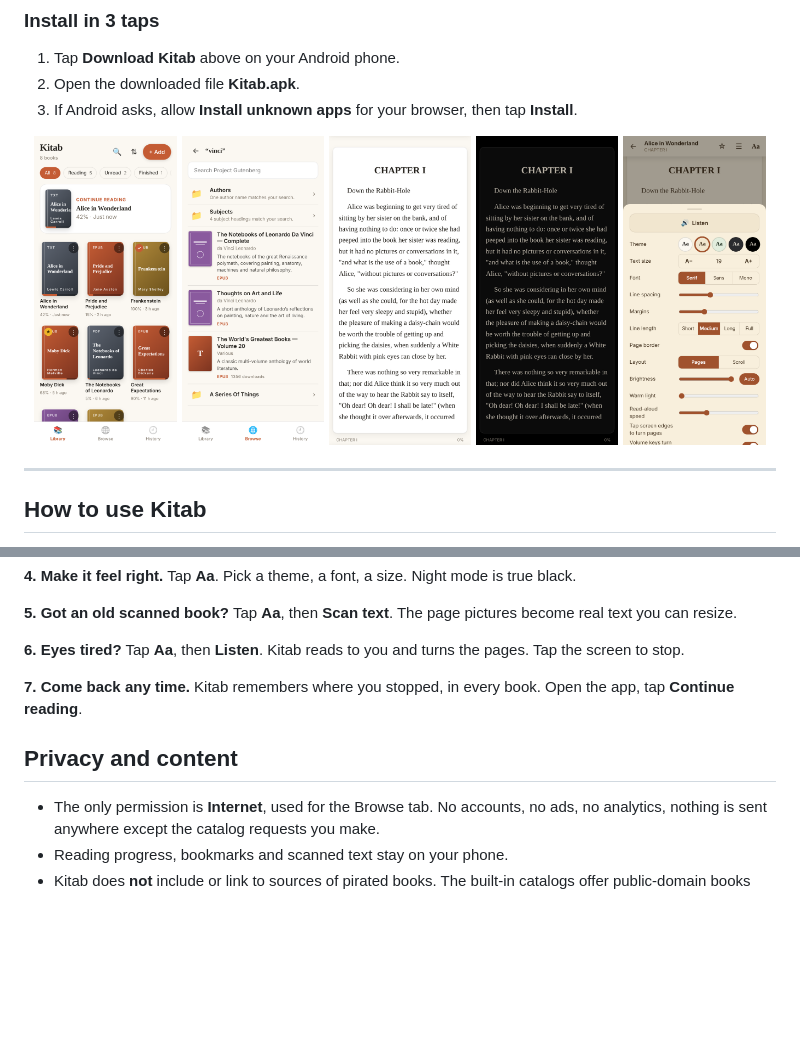
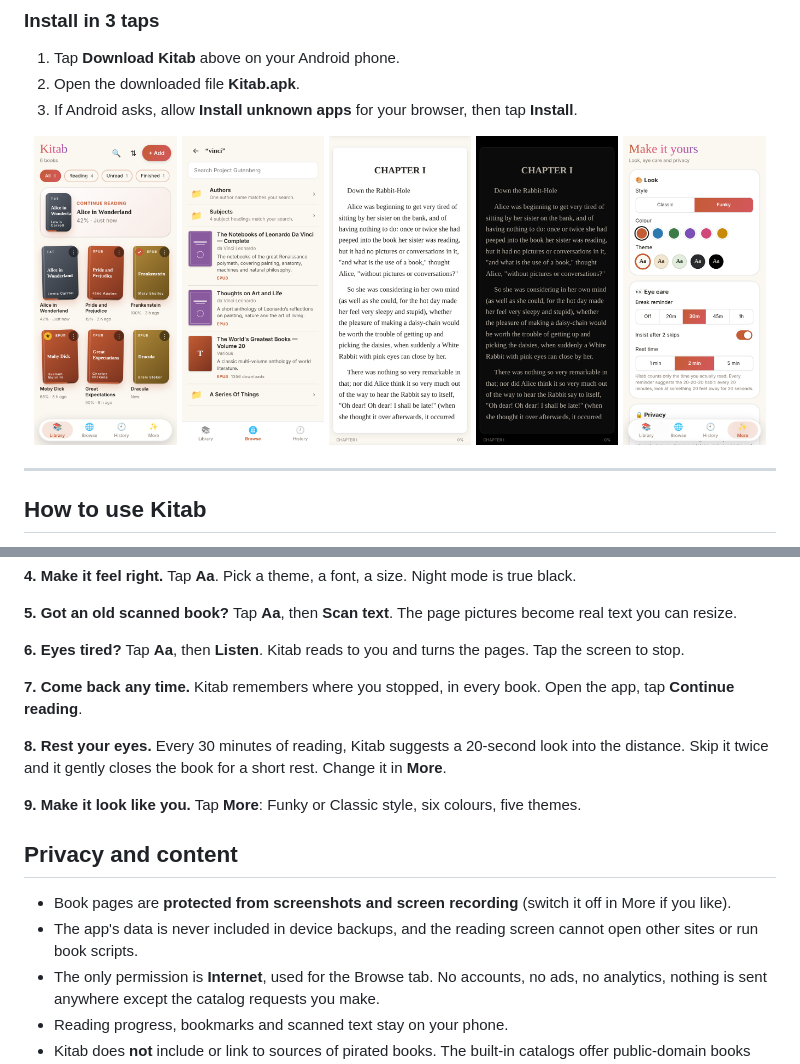
Before and after one commit to mrboora04/Kitab, a Markdown page: README.md, 2 parts joined by grey strips. Drawn GitHub-style; pictures changed too: docs/screens/library.png, docs/screens/settings.png; blank space fills up the shorter version.

```diff
--- a/README.md
+++ b/README.md
@@ -60,8 +60,16 @@ Tap **Aa**, then **Listen**. Kitab reads to you and turns the pages. Tap the scr
 **7. Come back any time.**
 Kitab remembers where you stopped, in every book. Open the app, tap **Continue reading**.
 
+**8. Rest your eyes.**
+Every 30 minutes of reading, Kitab suggests a 20-second look into the distance. Skip it twice and it gently closes the book for a short rest. Change it in **More**.
+
+**9. Make it look like you.**
+Tap **More**: Funky or Classic style, six colours, five themes.
+
 ## Privacy and content
 
+- Book pages are **protected from screenshots and screen recording** (switch it off in More if you like).
+- The app's data is never included in device backups, and the reading screen cannot open other sites or run book scripts.
 - The only permission is **Internet**, used for the Browse tab. No accounts, no ads, no analytics, nothing is sent anywhere except the catalog requests you make.
 - Reading progress, bookmarks and scanned text stay on your phone.
 - Kitab does **not** include or link to sources of pirated books. The built-in catalogs offer public-domain books only. Catalogs you add yourself are your responsibility; use libraries you have the right to read.
```
Also changed, not shown: 11 other files.
